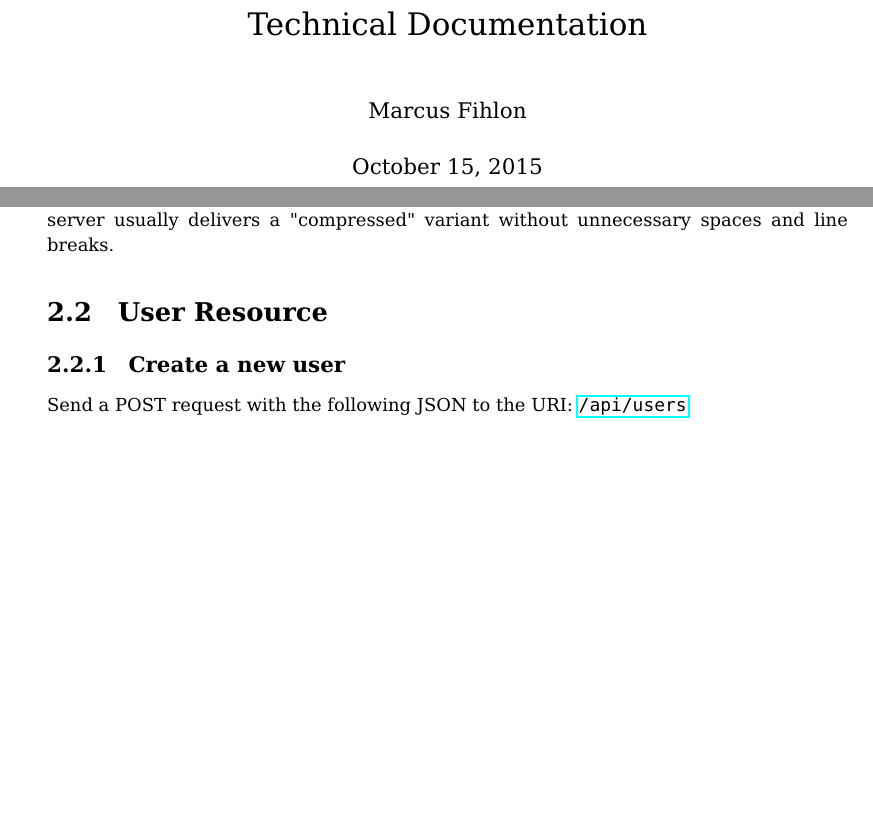
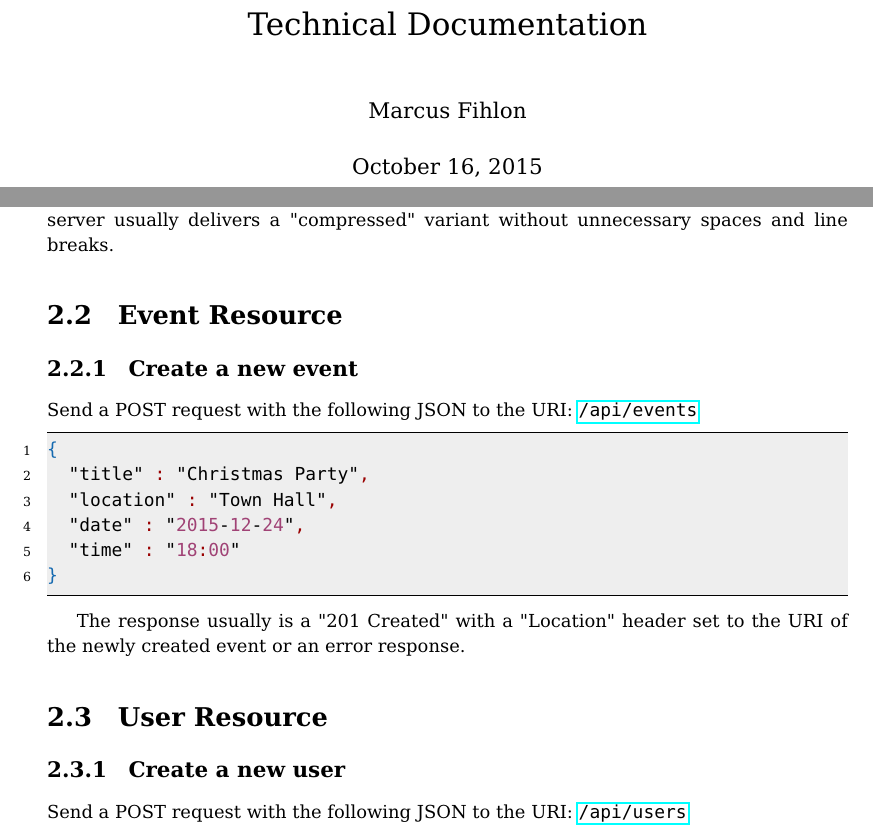
Before and after one commit to friedhof/sportchef, a LaTeX document (doc/sportchef_technical_documentation.tex): two parts of pages 1 and 9 of 15 before the commit and two parts of pages 1 and 9 of 17 after it, joined at a grey line, cut so that both start at the same text, the shorter picture padded with empty space. Compiled offline with pdfLaTeX.

Commit message:
update the documentation

```diff
--- a/doc/sportchef_technical_documentation.tex
+++ b/doc/sportchef_technical_documentation.tex
@@ -88,7 +88,7 @@
 
 \title{\huge SportChef \\[0.25cm] \LARGE Technical Documentation}
 \author{Marcus Fihlon}
-\date{October 15, 2015}
+\date{October 16, 2015}
 
 \begin{document}
 
@@ -139,6 +139,22 @@ The SportChef web interface uses HTML 5, so every HTML 5 capable browser will do
 
 \subsection{JSON listings}
 The JSON listings in this documentation are reformatted for better readability. The server usually delivers a "compressed" variant without unnecessary spaces and line breaks.
+
+\section{Event Resource}
+
+\subsection{Create a new event}
+Send a POST request with the following JSON to the URI: \url{/api/events}
+
+\begin{lstlisting}[language=json]
+{
+	"title" : "Christmas Party",
+	"location" : "Town Hall",
+	"date" : "2015-12-24",
+	"time" : "18:00"
+}
+\end{lstlisting}
+
+The response usually is a "201 Created" with a "Location" header set to the URI of the newly created event or an error response.
 
 \section{User Resource}
 
```
Also changed, not shown: doc/sportchef_technical_documentation.pdf.
